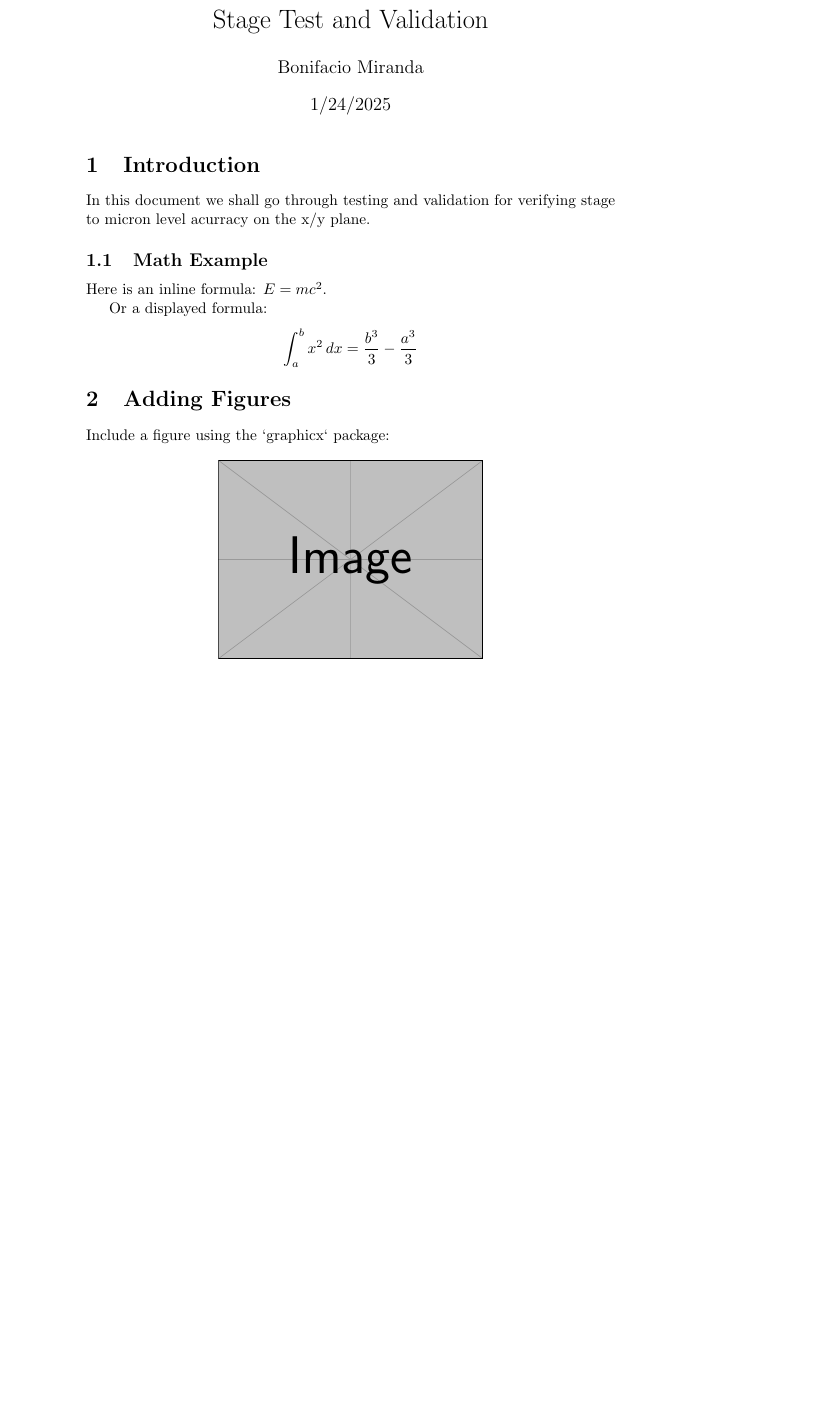
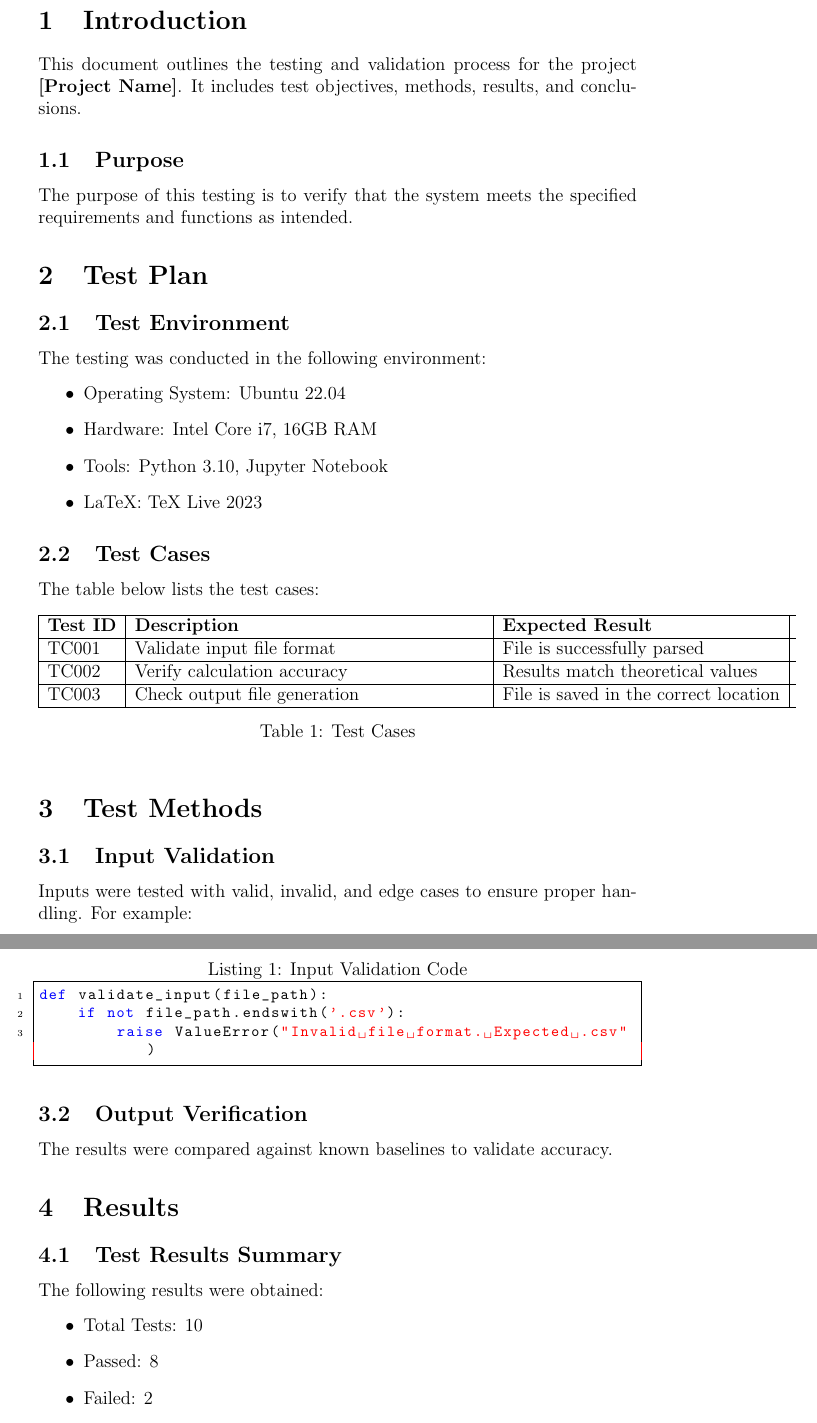
Before and after one commit to Bonapetite21/Maskless-Photolithography, a LaTeX document (Testing and Validation/Stage/StageTest.tex): part of the page before the commit and two parts of pages 2 and 3 of 4 after it, the two joined at a grey line, cut at the place of the change, the shorter picture padded with empty space. Compiled offline with pdfLaTeX.

Commit message:
Example of proper testing and validation document in LaTek will modify as necessary.

```diff
--- a/Testing and Validation/Stage/StageTest.tex
+++ b/Testing and Validation/Stage/StageTest.tex
@@ -2,4 +2 @@
 
-\usepackage[utf8]{inputenc} % Support for UTF-8 encoding
-\usepackage{amsmath}       % Math symbols and environments
-\usepackage{graphicx}      % Include images
@@ -6,4 +11 @@
 
-\title{Stage Test and Validation} % Document title
-\author{Bonifacio Miranda}         % Author's name
-\date{1/24/2025}              % Date (use \date{} for no date)
@@ -10,6 +22,8 @@
+    tabsize=2
+}
 
-\begin{document}           % Start of the document
-\maketitle                 % Generate title
+% Title and Author
+\title{Testing and Validation Report}
+\author{Your Name}
+\date{\today}
 
-\section{Introduction}     % First section
-In this document we shall go through testing and validation for verifying stage to micron level acurracy on the x/y plane.
@@ -17,15 +36,58 @@ In this document we shall go through testing and validation for verifying stage
 
-\subsection{Math Example}  % Subsection
-Here is an inline formula: \(E = mc^2\).
+% Section: Introduction
+\section{Introduction}
+This document outlines the testing and validation process for the project \textbf{[Project Name]}. It includes test objectives, methods, results, and conclusions.
 
-Or a displayed formula:
-\[
-\int_a^b x^2 \, dx = \frac{b^3}{3} - \frac{a^3}{3}
-\]
+\subsection{Purpose}
+The purpose of this testing is to verify that the system meets the specified requirements and functions as intended.
 
-\section{Adding Figures}
-Include a figure using the `graphicx` package:
-\begin{figure}[h]
+% Section: Test Plan
+\section{Test Plan}
+\subsection{Test Environment}
+The testing was conducted in the following environment:
+\begin{itemize}
+    \item Operating System: Ubuntu 22.04
+    \item Hardware: Intel Core i7, 16GB RAM
+    \item Tools: Python 3.10, Jupyter Notebook
+    \item LaTeX: TeX Live 2023
+\end{itemize}
+
+\subsection{Test Cases}
+The table below lists the test cases:
+
+\begin{table}[h!]
     \centering
-    \includegraphics[width=0.5\textwidth]{example-image} % Replace with your image file
-    \caption{An example image.}
+    \begin{tabular}{|l|p{8cm}|l|l|}
+        \hline
+        \textbf{Test ID} & \textbf{Description} & \textbf{Expected Result} & \textbf{Status} \\ \hline
+        TC001 & Validate input file format & File is successfully parsed & Pass \\ \hline
+        TC002 & Verify calculation accuracy & Results match theoretical values & Fail \\ \hline
+        TC003 & Check output file generation & File is saved in the correct location & Pass \\ \hline
+    \end{tabular}
+    \caption{Test Cases}
+    \label{tab:testcases}
+\end{table}
+
+% Section: Test Methods
+\section{Test Methods}
+\subsection{Input Validation}
+Inputs were tested with valid, invalid, and edge cases to ensure proper handling. For example:
+
+\begin{lstlisting}[language=Python, caption=Input Validation Code]
+def validate_input(file_path):
+    if not file_path.endswith('.csv'):
+        raise ValueError("Invalid file format. Expected .csv")
+\end{lstlisting}
+
+\subsection{Output Verification}
+The results were compared against known baselines to validate accuracy.
+
+% Section: Results
+\section{Results}
+\subsection{Test Results Summary}
+The following results were obtained:
+\begin{itemize}
+    \item Total Tests: 10
+    \item Passed: 8
+    \item Failed: 2
+\end{itemize}
```
Also changed, not shown: Testing and Validation/Stage/StageTest.pdf, Testing and Validation/Stage/StageTest.tex (54 more changed lines), 3 other files.
